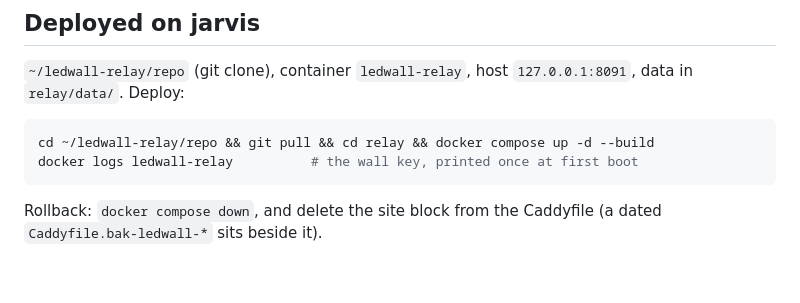
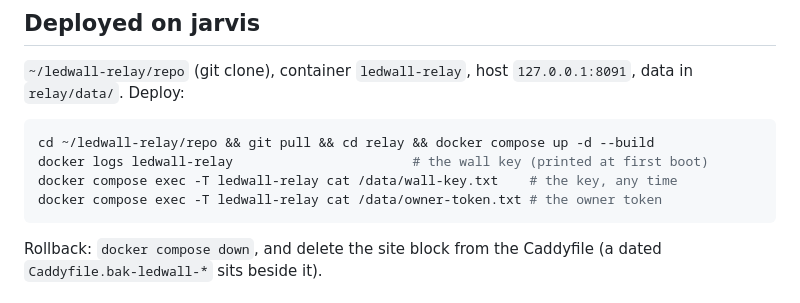
Before and after one commit to mashdup/LEDWallSimulator, a Markdown page: relay/README.md, the part around the change. Rendered like a GitHub page; blank space fills up the shorter version.

Commit message:
the keys live in the volume: read them from the container, no log archaeology

````diff
--- a/relay/README.md
+++ b/relay/README.md
@@ -155,7 +155,9 @@ party that cannot start, and nothing in this repo's test suite can scan one.
 
 ```bash
 cd ~/ledwall-relay/repo && git pull && cd relay && docker compose up -d --build
-docker logs ledwall-relay          # the wall key, printed once at first boot
+docker logs ledwall-relay                       # the wall key (printed at first boot)
+docker compose exec -T ledwall-relay cat /data/wall-key.txt    # the key, any time
+docker compose exec -T ledwall-relay cat /data/owner-token.txt # the owner token
 ```
 
 Rollback: `docker compose down`, and delete the site block from the Caddyfile
````
